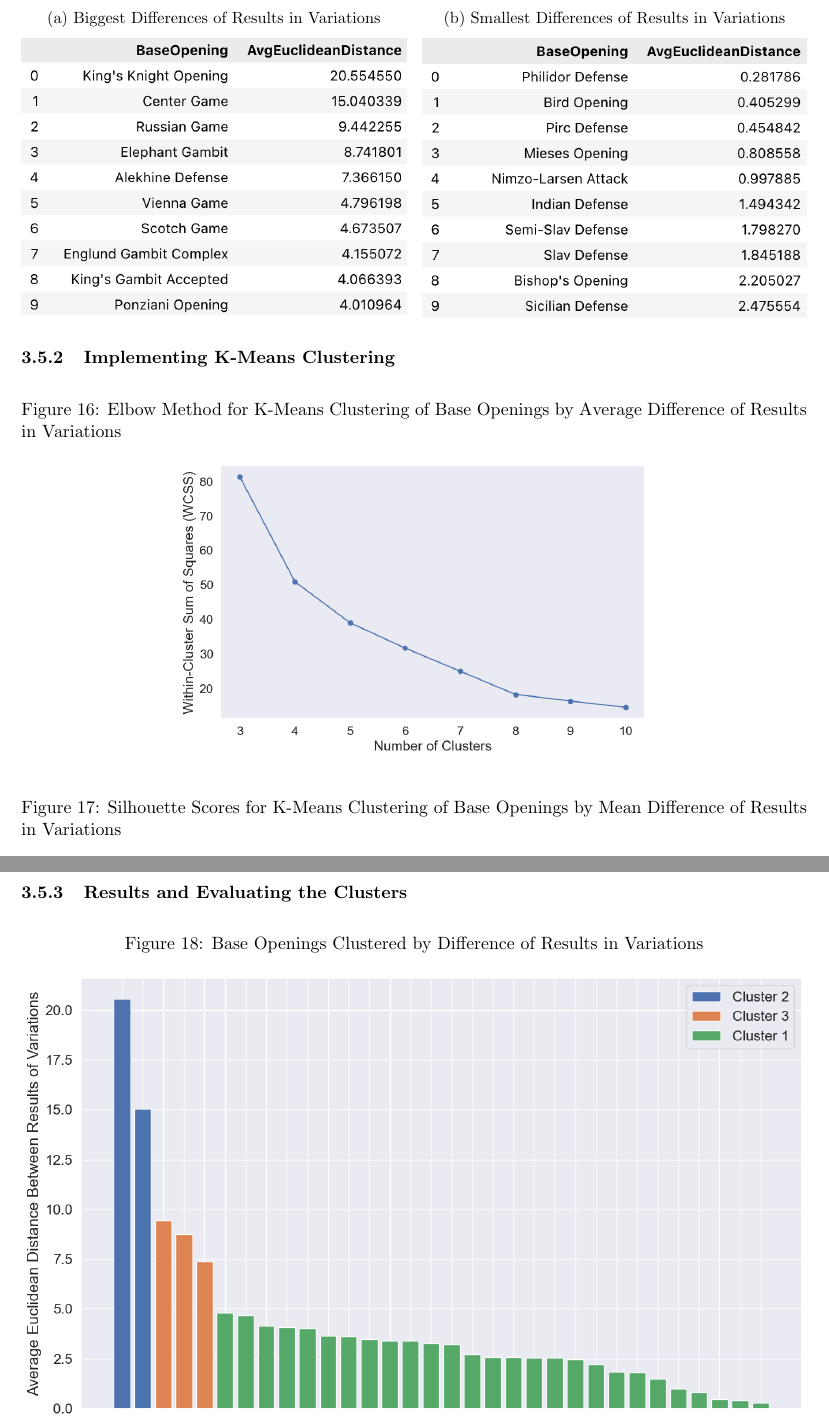
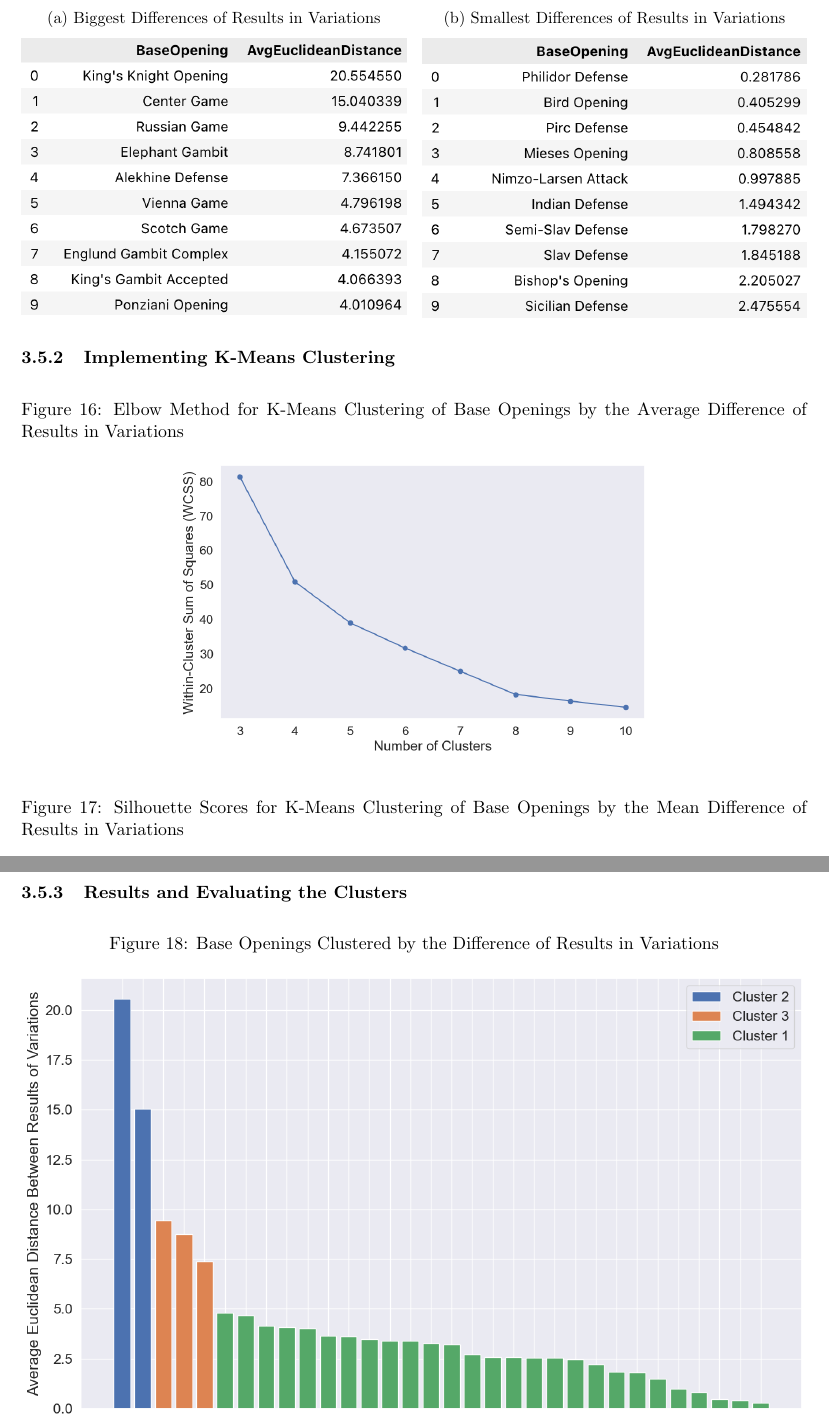
Before and after one commit to IsaacCheng9/machine-learning-in-chess, a LaTeX paper (docs/Final Report/main.tex): two parts of pages 19 and 20 of 27, joined at a grey line, cut so that both start at the same text. Compiled offline with pdfLaTeX.

Commit message:
Improve grammar in figure captions and sections

```diff
--- a/docs/Final Report/main.tex
+++ b/docs/Final Report/main.tex
@@ -432,14 +432,14 @@ Similar to previous analyses, we calculated the proportion of game results, but
 
 \begin{figure}[H]
     \centering
-    \caption{Elbow Method for K-Means Clustering of Base Openings by Average Difference of Results in Variations}
+    \caption{Elbow Method for K-Means Clustering of Base Openings by the Average Difference of Results in Variations}
     \label{fig:elbowMethodForBaseOpeningsClusteredByDifferenceInVariations}
     \includegraphics[width=0.6\textwidth]{Elbow Method for Clustering of Base Opening by Results.png}
 \end{figure}
 
 \begin{figure}[H]
     \centering
-    \caption{Silhouette Scores for K-Means Clustering of Base Openings by Mean Difference of Results in Variations}
+    \caption{Silhouette Scores for K-Means Clustering of Base Openings by the Mean Difference of Results in Variations}
     \label{fig:silhouetteScoresForBaseOpeningsClusteredByDifferenceInVariations}
     \begin{tabular}{| l | l |}
         \hline
@@ -468,7 +468,7 @@ Similar to previous analyses, we calculated the proportion of game results, but
 
 \begin{figure}[H]
     \centering
-    \caption{Base Openings Clustered by Difference of Results in Variations}
+    \caption{Base Openings Clustered by the Difference of Results in Variations}
     \label{fig:baseOpeningsClusteredByDifferenceOfResultsInVariations}
     \includegraphics[width=\textwidth]{Base Openings Clustered by Difference in Variations.png}
 \end{figure}
```
Also changed, not shown: docs/Final Report/main.pdf, docs/Final Report/main.tex (4 more changed lines), 1 other file.
